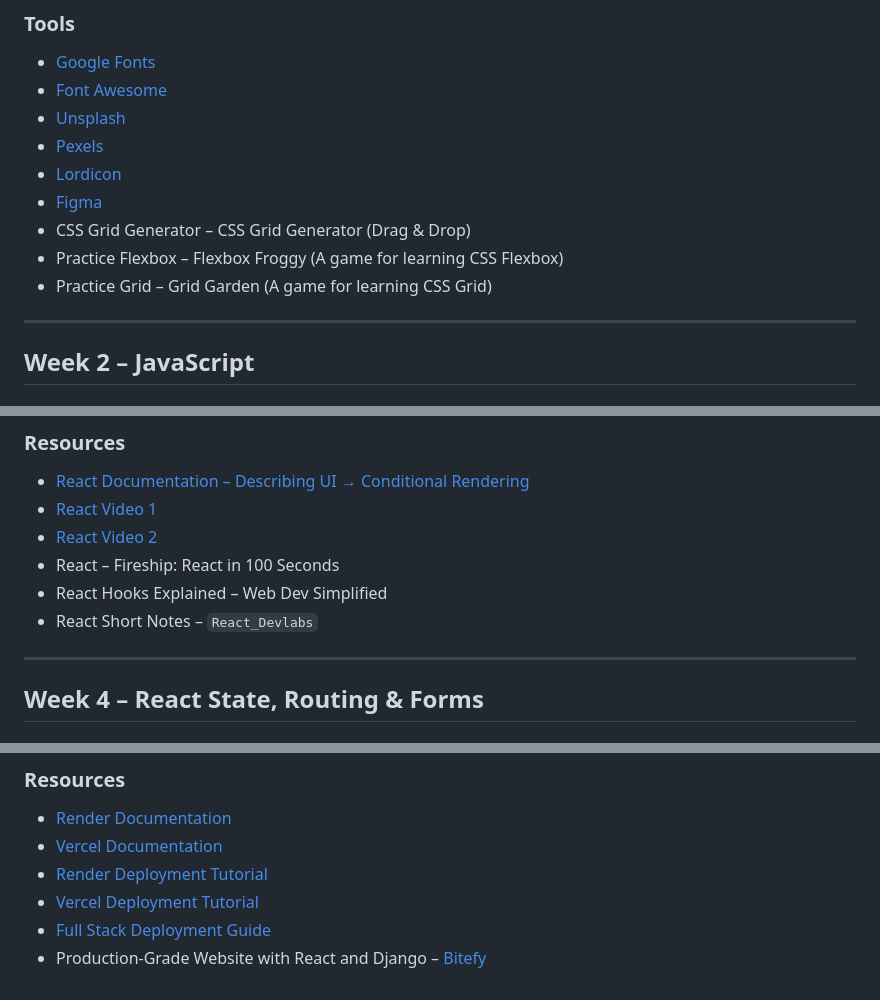
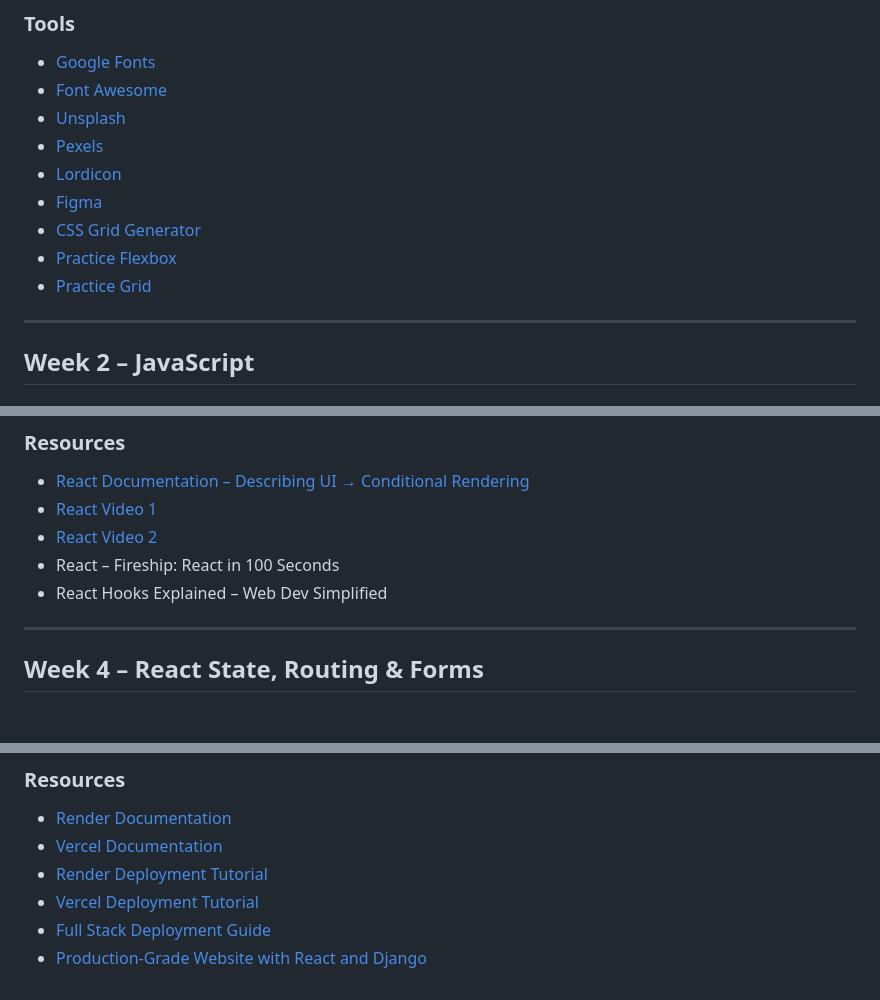
Before and after one commit to Ananyaa-Ambuj/OpenSource-Hunt, a Markdown page: Resources/Web-Dev/README.md, 3 parts joined by grey strips. GitHub-like rendering.

Commit message:
Updated Resources

```diff
--- a/Resources/Web-Dev/README.md
+++ b/Resources/Web-Dev/README.md
@@ -43,9 +43,9 @@
 * [Pexels](https://pexels.com/)
 * [Lordicon](https://lordicon.com/)
 * [Figma](https://figma.com/)
-* CSS Grid Generator – CSS Grid Generator (Drag & Drop)
-* Practice Flexbox – Flexbox Froggy (A game for learning CSS Flexbox)
-* Practice Grid – Grid Garden (A game for learning CSS Grid)
+* [CSS Grid Generator](https://cssgridgenerator.io/)
+* [Practice Flexbox](https://flexboxfroggy.com/)
+* [Practice Grid](https://cssgridgarden.com/)
 
 ---
 
@@ -75,7 +75,6 @@
 * [React Video 2](https://youtu.be/Tn6-PIqc4UM)
 * React – Fireship: React in 100 Seconds
 * React Hooks Explained – Web Dev Simplified
-* React Short Notes – `React_Devlabs`
 
 ---
 
@@ -139,4 +138,4 @@
 * [Render Deployment Tutorial](https://youtu.be/uGH7M2NEu3Q)
 * [Vercel Deployment Tutorial](https://youtu.be/A2VoUyZZMCw)
 * [Full Stack Deployment Guide](https://youtu.be/E8xaV6fiTaA)
-* Production-Grade Website with React and Django – [Bitefy](https://bitefy.in/)
+* [Production-Grade Website with React and Django](https://bitefy.in/)
```
Also changed, not shown: other parts of Resources/Web-Dev/README.md (+2 -2 lines), Resources/AI_ML-Dev/README.md (+313 -0 lines), Resources/Game-Dev/README.md (+263 -0 lines).
